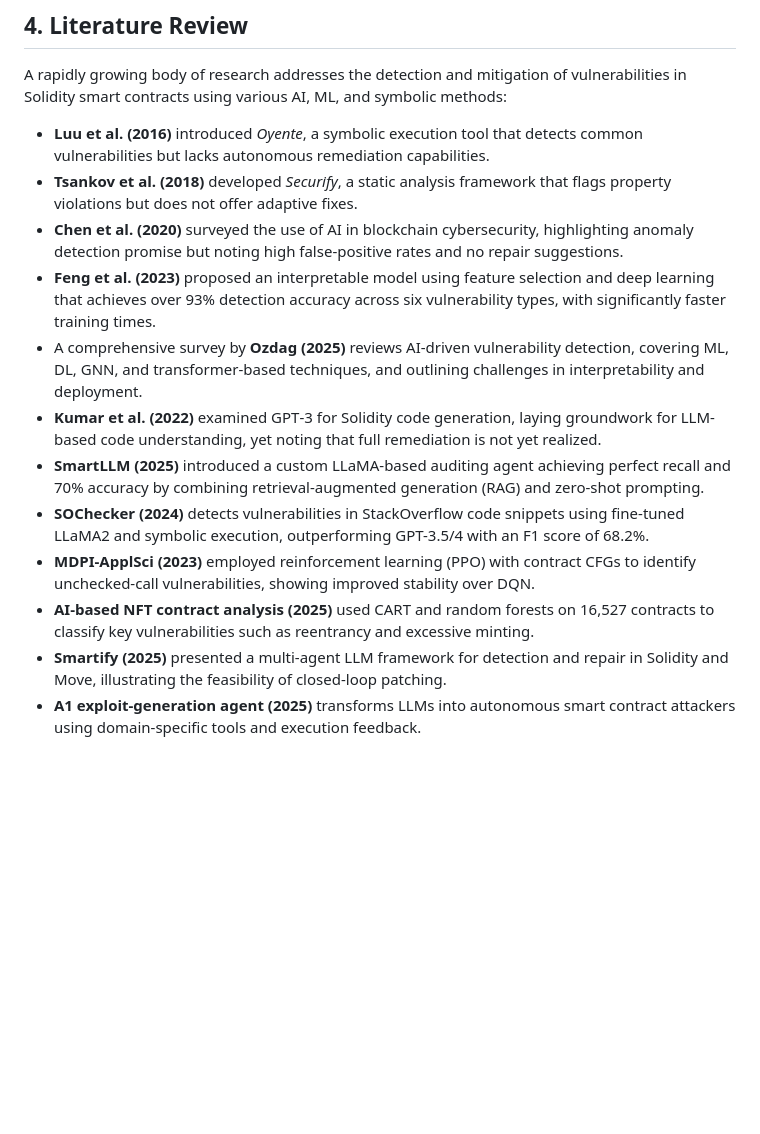
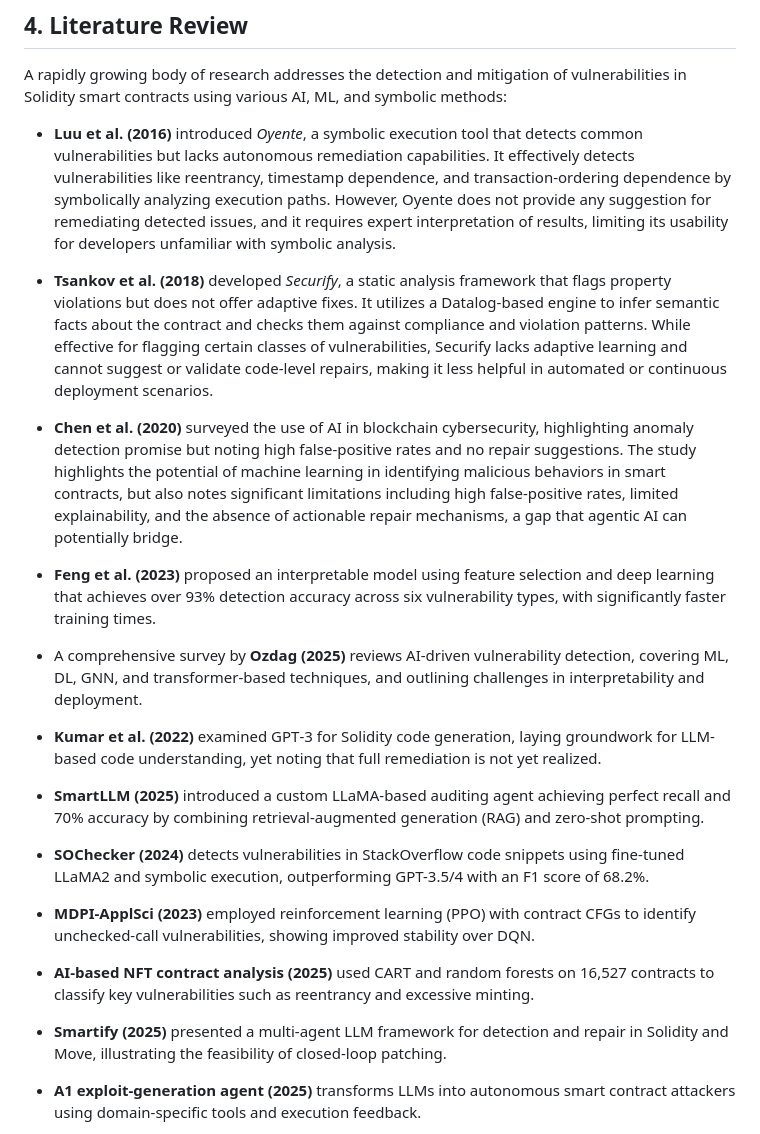
Before and after one commit to diego-noah/agent, a Markdown page: Paper/research/research-proposal.md, the part around the change. Rendered like a GitHub page; blank space fills up the shorter version.

Commit message:
Expanded Literature Review

```diff
--- a/Paper/research/research-proposal.md
+++ b/Paper/research/research-proposal.md
@@ -21,17 +21,27 @@ Smart contract vulnerabilities such as reentrancy, integer overflows/underflows,
 
 A rapidly growing body of research addresses the detection and mitigation of vulnerabilities in Solidity smart contracts using various AI, ML, and symbolic methods:
 
-- **Luu et al. (2016)** introduced *Oyente*, a symbolic execution tool that detects common vulnerabilities but lacks autonomous remediation capabilities.
-- **Tsankov et al. (2018)** developed *Securify*, a static analysis framework that flags property violations but does not offer adaptive fixes.
-- **Chen et al. (2020)** surveyed the use of AI in blockchain cybersecurity, highlighting anomaly detection promise but noting high false-positive rates and no repair suggestions.
+- **Luu et al. (2016)** introduced *Oyente*, a symbolic execution tool that detects common vulnerabilities but lacks autonomous remediation capabilities. It effectively detects vulnerabilities like reentrancy, timestamp dependence, and transaction-ordering dependence by symbolically analyzing execution paths. However, Oyente does not provide any suggestion for remediating detected issues, and it requires expert interpretation of results, limiting its usability for developers unfamiliar with symbolic analysis.
+
+- **Tsankov et al. (2018)** developed *Securify*, a static analysis framework that flags property violations but does not offer adaptive fixes. It utilizes a Datalog-based engine to infer semantic facts about the contract and checks them against compliance and violation patterns. While effective for flagging certain classes of vulnerabilities, Securify lacks adaptive learning and cannot suggest or validate code-level repairs, making it less helpful in automated or continuous deployment scenarios.
+
+- **Chen et al. (2020)** surveyed the use of AI in blockchain cybersecurity, highlighting anomaly detection promise but noting high false-positive rates and no repair suggestions. The study highlights the potential of machine learning in identifying malicious behaviors in smart contracts, but also notes significant limitations including high false-positive rates, limited explainability, and the absence of actionable repair mechanisms, a gap that agentic AI can potentially bridge.
+
 - **Feng et al. (2023)** proposed an interpretable model using feature selection and deep learning that achieves over 93% detection accuracy across six vulnerability types, with significantly faster training times.
 - A comprehensive survey by **Ozdag (2025)** reviews AI-driven vulnerability detection, covering ML, DL, GNN, and transformer-based techniques, and outlining challenges in interpretability and deployment.
+
 - **Kumar et al. (2022)** examined GPT‑3 for Solidity code generation, laying groundwork for LLM-based code understanding, yet noting that full remediation is not yet realized.
+
 - **SmartLLM (2025)** introduced a custom LLaMA-based auditing agent achieving perfect recall and 70% accuracy by combining retrieval-augmented generation (RAG) and zero-shot prompting.
+
 - **SOChecker (2024)** detects vulnerabilities in StackOverflow code snippets using fine-tuned LLaMA2 and symbolic execution, outperforming GPT-3.5/4 with an F1 score of 68.2%.
+
 - **MDPI‑ApplSci (2023)** employed reinforcement learning (PPO) with contract CFGs to identify unchecked-call vulnerabilities, showing improved stability over DQN.
+
 - **AI-based NFT contract analysis (2025)** used CART and random forests on 16,527 contracts to classify key vulnerabilities such as reentrancy and excessive minting.
+
 - **Smartify (2025)** presented a multi-agent LLM framework for detection and repair in Solidity and Move, illustrating the feasibility of closed-loop patching.
+
 - **A1 exploit-generation agent (2025)** transforms LLMs into autonomous smart contract attackers using domain-specific tools and execution feedback.
 
 Despite strong progress, most existing solutions focus on detection with limited remediation. There is still no fully agentic system that combines detection, scoring, autonomous patching, validation, and continuous learning. This proposal addresses that gap with a reinforcement-driven, closed-loop AI framework.
```
